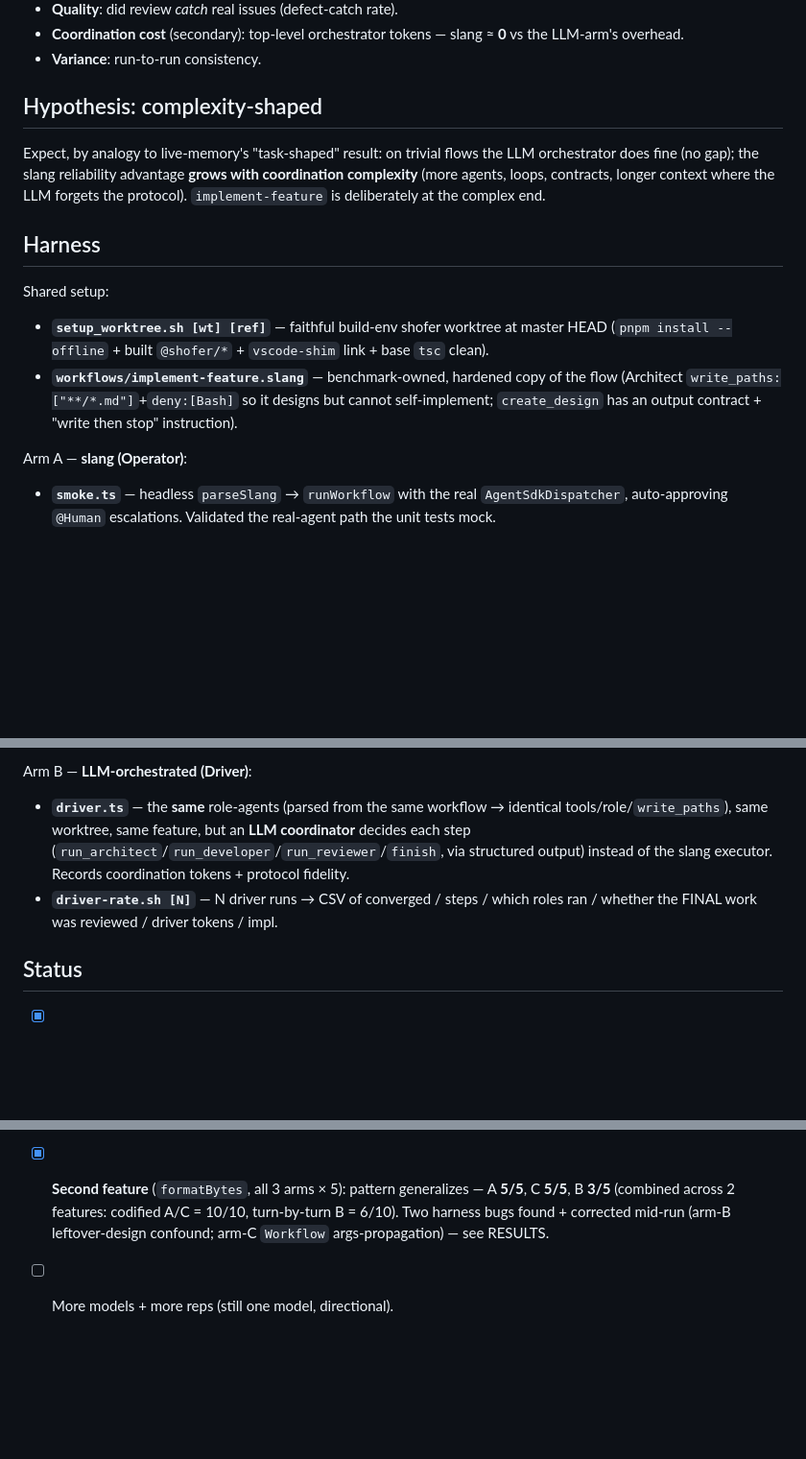
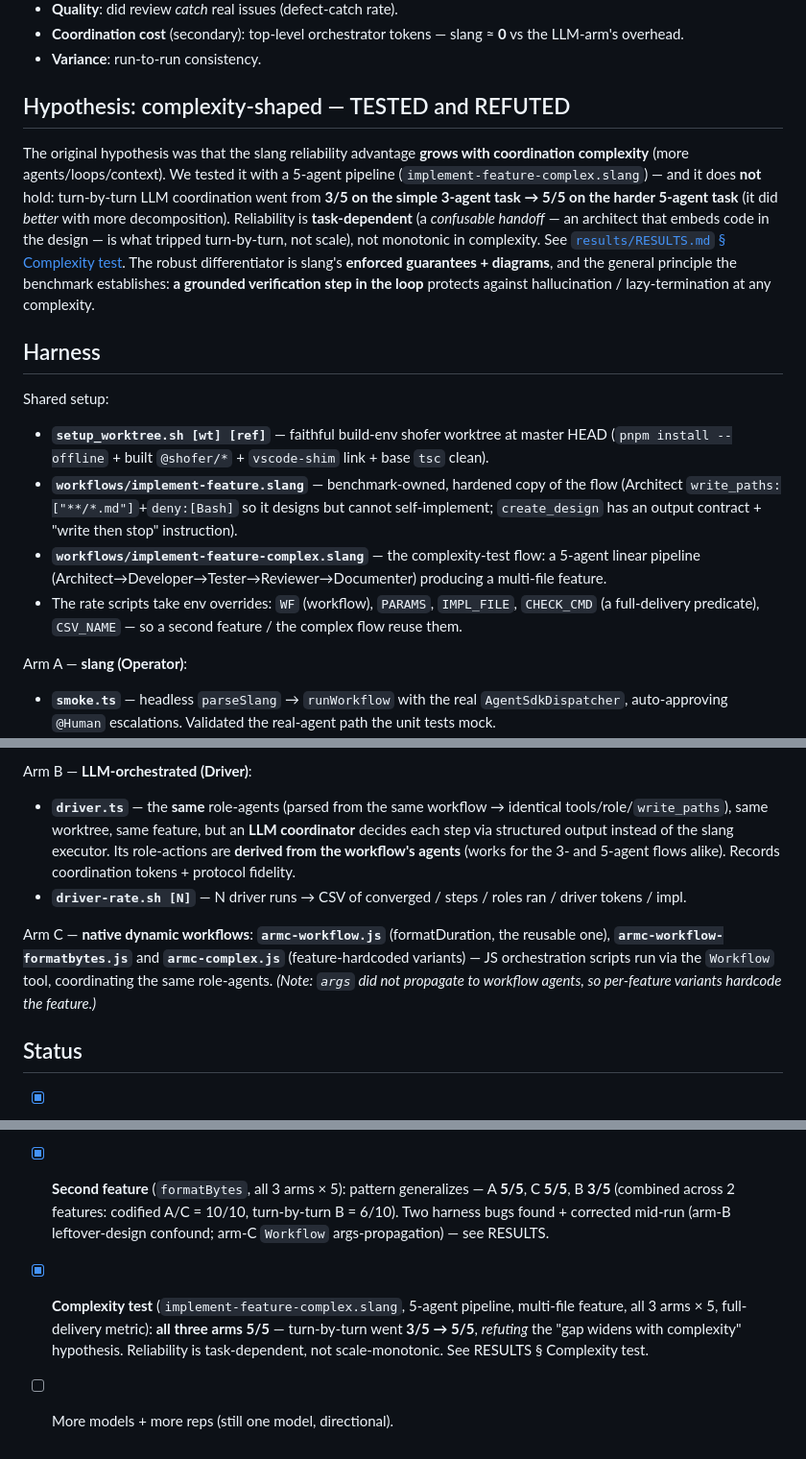
Before and after one commit to shofer-dev/claude-code-slang-orchestrator, a Markdown page: benchmark/README.md, 3 parts joined by grey strips. Shown at 96% size. Drawn GitHub-style; blank space fills up the shorter version.

Commit message:
docs(benchmark): README — complexity hypothesis refuted + harness for 5-agent test
Corrected the 'complexity-shaped' hypothesis section (tested + refuted: turn-by-turn 3/5->5/5,
reliability is task-dependent not scale-monotonic); added the complexity test to Status; listed
the new harness (implement-feature-complex.slang, armc-complex.js, WF/CHECK_CMD env overrides,
generalized driver deriving role-actions from the workflow's agents).

```diff
--- a/benchmark/README.md
+++ b/benchmark/README.md
@@ -40,12 +40,18 @@ routed stake, **mailbox routing**, and **two `@Human` escalations**. Run on a fa
   LLM-arm's overhead.
 - **Variance**: run-to-run consistency.
 
-## Hypothesis: complexity-shaped
+## Hypothesis: complexity-shaped — TESTED and REFUTED
 
-Expect, by analogy to live-memory's "task-shaped" result: on trivial flows the LLM
-orchestrator does fine (no gap); the slang reliability advantage **grows with coordination
-complexity** (more agents, loops, contracts, longer context where the LLM forgets the
-protocol). `implement-feature` is deliberately at the complex end.
+The original hypothesis was that the slang reliability advantage **grows with coordination
+complexity** (more agents/loops/context). We tested it with a 5-agent pipeline
+(`implement-feature-complex.slang`) — and it does **not** hold: turn-by-turn LLM coordination
+went from **3/5 on the simple 3-agent task → 5/5 on the harder 5-agent task** (it did *better*
+with more decomposition). Reliability is **task-dependent** (a *confusable handoff* — an
+architect that embeds code in the design — is what tripped turn-by-turn, not scale), not
+monotonic in complexity. See [`results/RESULTS.md` § Complexity test](results/RESULTS.md). The
+robust differentiator is slang's **enforced guarantees + diagrams**, and the general principle
+the benchmark establishes: **a grounded verification step in the loop** protects against
+hallucination / lazy-termination at any complexity.
 
 ## Harness
 
@@ -55,6 +61,10 @@ Shared setup:
 - **`workflows/implement-feature.slang`** — benchmark-owned, hardened copy of the flow
   (Architect `write_paths:["**/*.md"]`+`deny:[Bash]` so it designs but cannot self-implement;
   `create_design` has an output contract + "write then stop" instruction).
+- **`workflows/implement-feature-complex.slang`** — the complexity-test flow: a 5-agent linear
+  pipeline (Architect→Developer→Tester→Reviewer→Documenter) producing a multi-file feature.
+- The rate scripts take env overrides: `WF` (workflow), `PARAMS`, `IMPL_FILE`, `CHECK_CMD`
+  (a full-delivery predicate), `CSV_NAME` — so a second feature / the complex flow reuse them.
 
 Arm A — **slang (Operator)**:
 - **`smoke.ts`** — headless `parseSlang` → `runWorkflow` with the real `AgentSdkDispatcher`,
@@ -70,10 +80,15 @@ Arm A — **slang (Operator)**:
 Arm B — **LLM-orchestrated (Driver)**:
 - **`driver.ts`** — the **same** role-agents (parsed from the same workflow → identical
   tools/role/`write_paths`), same worktree, same feature, but an **LLM coordinator** decides
-  each step (`run_architect`/`run_developer`/`run_reviewer`/`finish`, via structured output)
-  instead of the slang executor. Records coordination tokens + protocol fidelity.
-- **`driver-rate.sh [N]`** — N driver runs → CSV of converged / steps / which roles ran /
-  whether the FINAL work was reviewed / driver tokens / impl.
+  each step via structured output instead of the slang executor. Its role-actions are **derived
+  from the workflow's agents** (works for the 3- and 5-agent flows alike). Records coordination
+  tokens + protocol fidelity.
+- **`driver-rate.sh [N]`** — N driver runs → CSV of converged / steps / roles ran / driver tokens / impl.
+
+Arm C — **native dynamic workflows**: **`armc-workflow.js`** (formatDuration, the reusable one),
+**`armc-workflow-formatbytes.js`** and **`armc-complex.js`** (feature-hardcoded variants) — JS
+orchestration scripts run via the `Workflow` tool, coordinating the same role-agents. *(Note:
+`args` did not propagate to workflow agents, so per-feature variants hardcode the feature.)*
 
 ## Status
 
@@ -95,4 +110,8 @@ Arm B — **LLM-orchestrated (Driver)**:
       C **5/5**, B **3/5** (combined across 2 features: codified A/C = 10/10, turn-by-turn B = 6/10).
       Two harness bugs found + corrected mid-run (arm-B leftover-design confound; arm-C `Workflow`
       args-propagation) — see RESULTS.
+- [x] **Complexity test** (`implement-feature-complex.slang`, 5-agent pipeline, multi-file
+      feature, all 3 arms × 5, full-delivery metric): **all three arms 5/5** — turn-by-turn went
+      **3/5 → 5/5**, *refuting* the "gap widens with complexity" hypothesis. Reliability is
+      task-dependent, not scale-monotonic. See RESULTS § Complexity test.
 - [ ] More models + more reps (still one model, directional).
```
